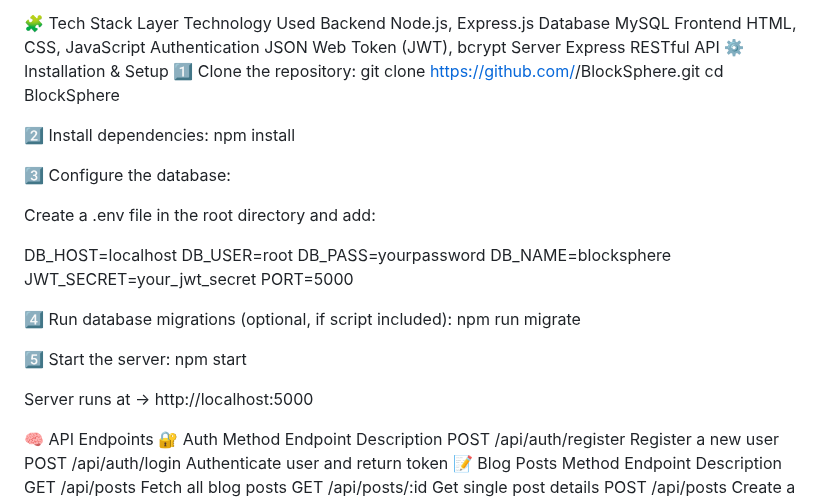
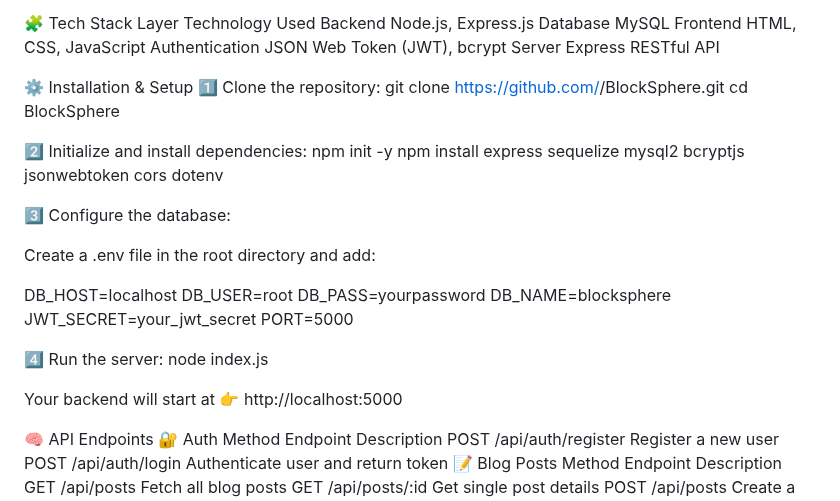
Before and after one commit to kripalinigudadhe/Blocksphere-, a Markdown page: README.md, the part around the change. GitHub-like rendering.

Commit message:
Revise installation and setup instructions in README
Updated installation instructions and server startup steps.

```diff
--- a/README.md
+++ b/README.md
@@ -24,13 +24,15 @@ Database	MySQL
 Frontend	HTML, CSS, JavaScript
 Authentication	JSON Web Token (JWT), bcrypt
 Server	Express RESTful API
+
 ⚙️ Installation & Setup
 1️⃣ Clone the repository:
 git clone https://github.com/<your-username>/BlockSphere.git
 cd BlockSphere
 
-2️⃣ Install dependencies:
-npm install
+2️⃣ Initialize and install dependencies:
+npm init -y
+npm install express sequelize mysql2 bcryptjs jsonwebtoken cors dotenv
 
 3️⃣ Configure the database:
 
@@ -43,14 +45,10 @@ DB_NAME=blocksphere
 JWT_SECRET=your_jwt_secret
 PORT=5000
 
-4️⃣ Run database migrations (optional, if script included):
-npm run migrate
+4️⃣ Run the server:
+node index.js
 
-5️⃣ Start the server:
-npm start
-
-
-Server runs at → http://localhost:5000
+Your backend will start at 👉 http://localhost:5000
 
 🧠 API Endpoints
 🔐 Auth
```
